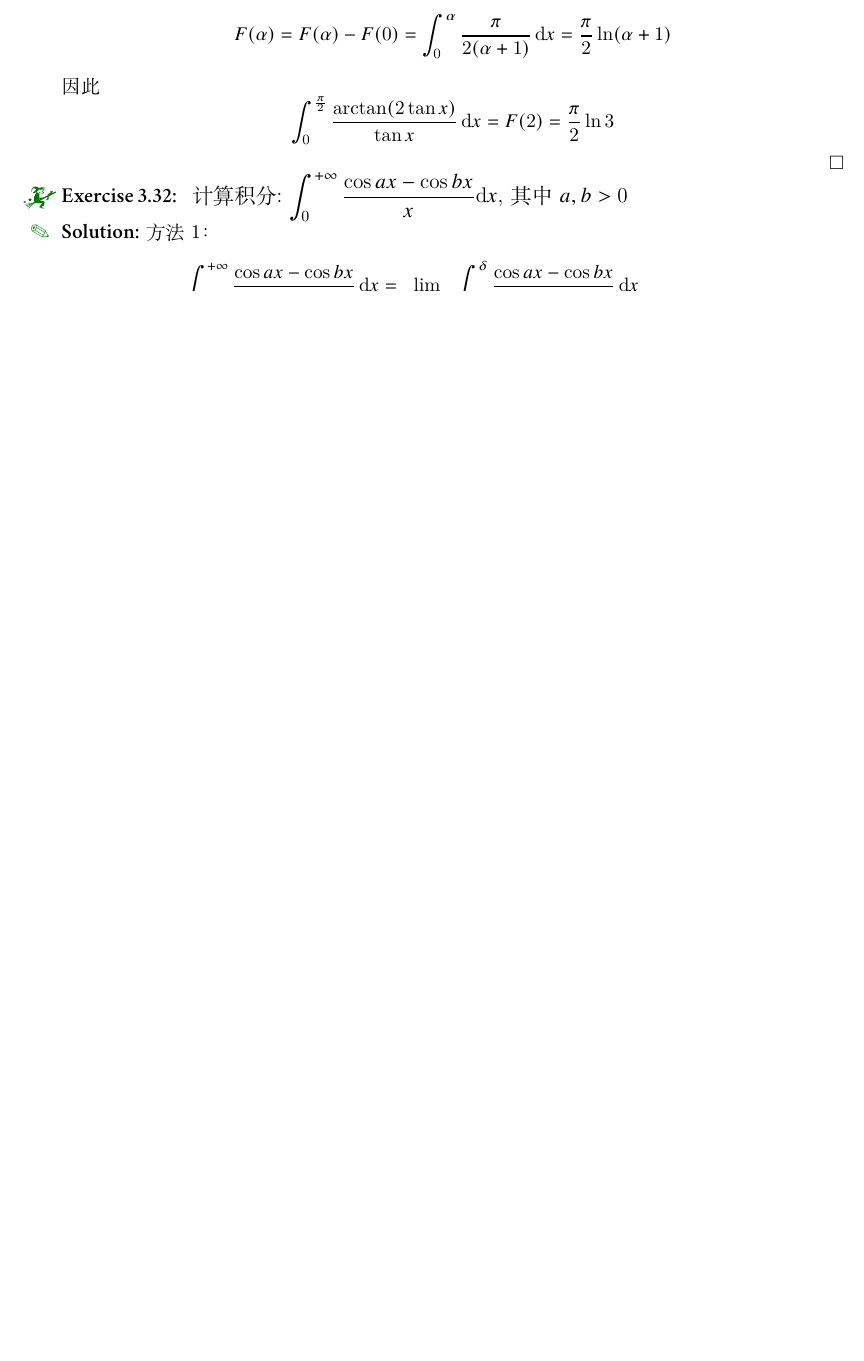
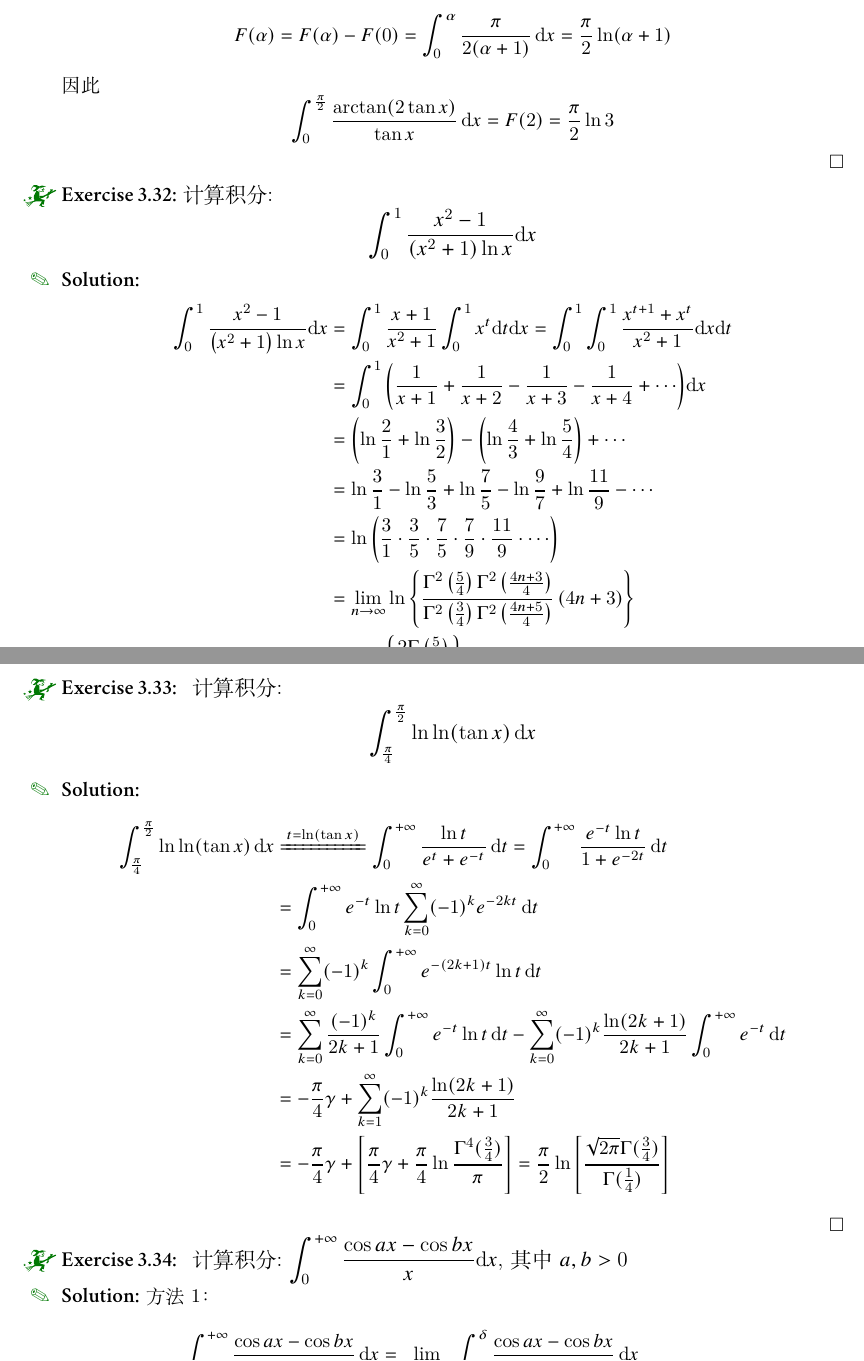
Before and after one commit to shaodongtang/calculus-note, a LaTeX book (guide.tex): part of page 47 of 84 before the commit and two parts of pages 47 and 48 of 85 after it, the two joined at a grey line, cut so that both start at the same text, the shorter picture padded with empty space. Compiled offline with XeLaTeX; a missing font is replaced by an installed copy or a similar font.

Commit message:
Update guide.tex

```diff
--- a/guide.tex
+++ b/guide.tex
@@ -1504,6 +1518,35 @@ F'(\alpha)&=\int_0^{\frac{\pi}{2}}\frac{1}{1+\alpha^2\tan^2x}\dif x=\int_0^{+\in
 因此\[\int_0^{\frac{\pi}{2}}\frac{\arctan(2\tan x)}{\tan x}\dif x=F(2)=\frac{\pi}{2}\ln3\]
 \end{solution}
 
+\begin{exercise}计算积分:~\begin{equation*}\int_0^1 {\frac{{{x^2} - 1}}{{\left( {{x^2} + 1} \right)\ln x}}}\textrm{d}x\end{equation*}
+\end{exercise}\begin{solution}
+\begin{align*}
+\int_0^1 {\frac{{{x^2} - 1}}{{\left( {{x^2} + 1} \right)\ln x}}} {\rm{d}}x &= \int_0^1 {\frac{{x + 1}}{{{x^2} + 1}}} \int_0^1 {{x^t}{\rm{d}}t{\rm{d}}x}  = \int_0^1 {\int_0^1 {\frac{{{x^{t + 1}} + {x^t}}}{{{x^2} + 1}}{\rm{d}}x{\rm{d}}t} } \\
+&= \int_0^1 {\left( {\frac{1}{{x + 1}} + \frac{1}{{x + 2}} - \frac{1}{{x + 3}} - \frac{1}{{x + 4}} +  \cdots } \right)} {\rm{d}}x \\
+&= \left( {\ln \frac{2}{1} + \ln \frac{3}{2}} \right) - \left( {\ln \frac{4}{3} + \ln \frac{5}{4}} \right) +  \cdots \\
+&= \ln \frac{3}{1} - \ln \frac{5}{3} + \ln \frac{7}{5} - \ln \frac{9}{7} + \ln \frac{{11}}{9} -\cdots  \\
+&= \ln \left( {\frac{3}{1} \cdot \frac{3}{5} \cdot \frac{7}{5} \cdot \frac{7}{9} \cdot \frac{{11}}{9} \cdot  \cdots } \right)\\
+&= \mathop {\lim }\limits_{n \to \infty } \ln \left\{ {\frac{{{\Gamma ^2}\left( {\frac{5}{4}} \right){\Gamma ^2}\left( {\frac{{4n + 3}}{4}} \right)}}{{{\Gamma ^2}\left( {\frac{3}{4}} \right){\Gamma ^2}\left( {\frac{{4n + 5}}{4}} \right)}}\left( {4n + 3} \right)} \right\} \\
+&= 2\ln \left\{ {\frac{{2\Gamma \left( {\frac{5}{4}} \right)}}{{\Gamma \left( {\frac{3}{4}} \right)}}} \right\}
+\end{align*}
+最后用了${\rm{Gautschi}}'{\rm{s}}\;\;{\rm{inequality}}.$
+\end{solution}
+
+\begin{exercise}
+计算积分:
+\[\int_{\frac{\pi}{4}}^{\frac{\pi}{2}}\ln\ln(\tan x)\dif x\]
+\end{exercise}\begin{solution}
+\begin{align*}
+\int_{\frac{\pi}{4}}^{\frac{\pi}{2}}\ln\ln(\tan x)\dif x
+&\xlongequal{t=\ln(\tan x)}\int_0^{+\infty}\frac{\ln t}{e^t+e^{-t}}\dif t=\int_0^{+\infty}\frac{e^{-t}\ln t}{1+e^{-2t}}\dif t\\
+&=\int_0^{+\infty}e^{-t}\ln t\sum_{k=0}^{\infty}(-1)^ke^{-2kt}\dif t\\
+&=\sum_{k=0}^{\infty}(-1)^k\int_0^{+\infty}e^{-(2k+1)t}\ln t\dif t\\
+&=\sum_{k=0}^{\infty}\frac{(-1)^k}{2k+1}\int_0^{+\infty}e^{-t}\ln t\dif t-\sum_{k=0}^{\infty}(-1)^k\frac{\ln(2k+1)}{2k+1}\int_0^{+\infty}e^{-t}\dif t\\
+&=-\frac{\pi}{4}\gamma+\sum_{k=1}^{\infty}(-1)^k\frac{\ln(2k+1)}{2k+1}\\
+&=-\frac{\pi}{4}\gamma+\left[\frac{\pi}{4}\gamma+\frac{\pi}{4}\ln\frac{\Gamma^4(\tfrac{3}{4})}{\pi}\right]=\frac{\pi}{2}\ln\left[\frac{\sqrt{2\pi}\Gamma(\tfrac{3}{4})}{\Gamma(\tfrac{1}{4})}\right]
+\end{align*}
+\end{solution}
+
 \begin{exercise}
 计算积分:~$\displaystyle\int_0^{+\infty}  \frac{{\cos ax - \cos bx}}{x}\textrm{d}x$,~其中~$a,b>0$
 \end{exercise}\begin{solution}~方法1：
```
Also changed, not shown: guide.tex (14 more changed lines).
